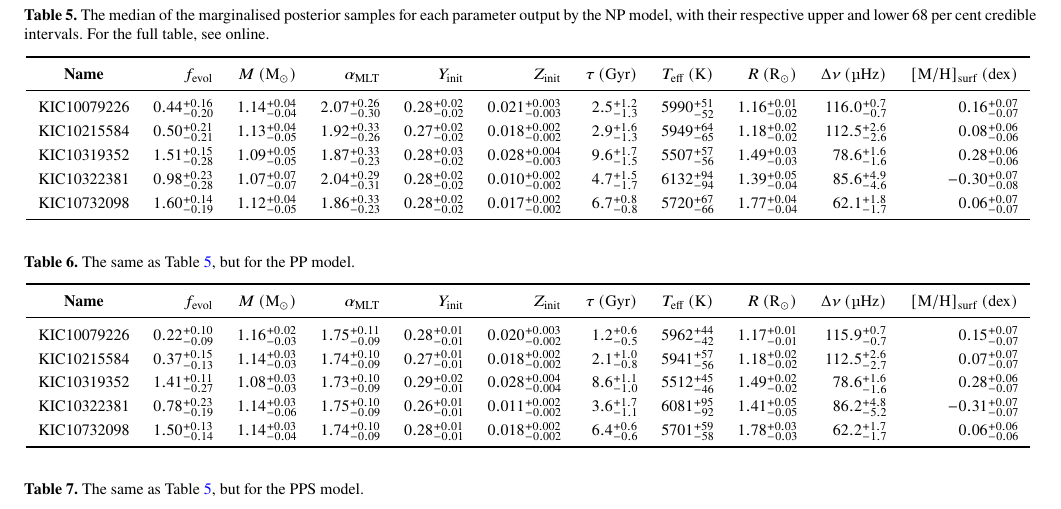
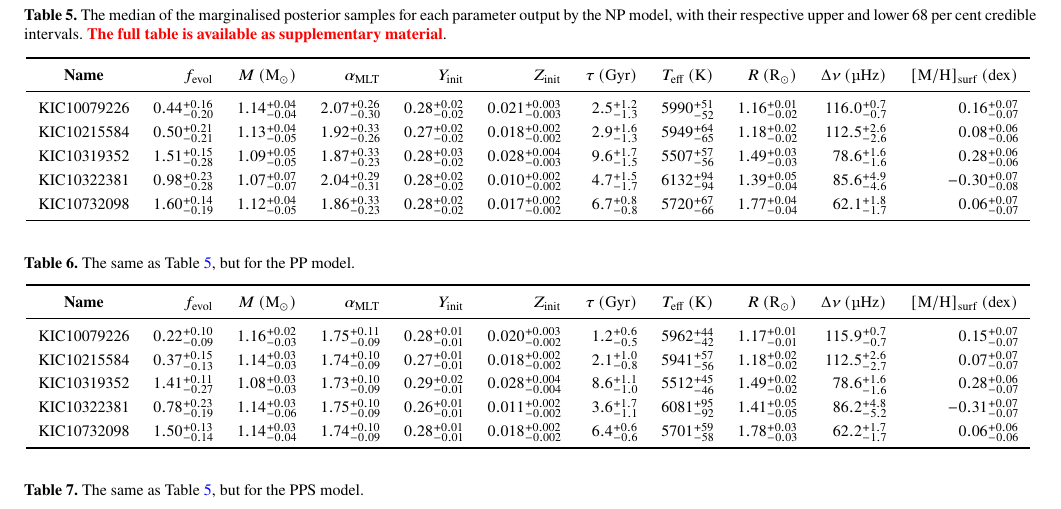
Before and after one commit to alexlyttle/hmd-paper, a LaTeX paper (main.tex): part of page 10 of 20, cut so that both start at the same text. Compiled offline with pdfLaTeX.

Commit message:
Added editor's comments

```diff
--- a/main.tex
+++ b/main.tex
@@ -592,7 +592,7 @@ In Table \ref{tab:np}, we present results for the 65 APOKASC stars from the NP m
 
 \begin{table*}
 	\centering
-	\caption{The median of the marginalised posterior samples for each parameter output by the NP model, with their respective upper and lower 68 per cent credible intervals. For the full table, see online.}
+	\caption{The median of the marginalised posterior samples for each parameter output by the NP model, with their respective upper and lower 68 per cent credible intervals. \textbf{\color{red} The full table is available as supplementary material}.}
 	\label{tab:np}
 	\input{tables/stars_outputs_NP.tex}
 \end{table*}
```
Also changed, not shown: main.tex (2 more changed lines).
